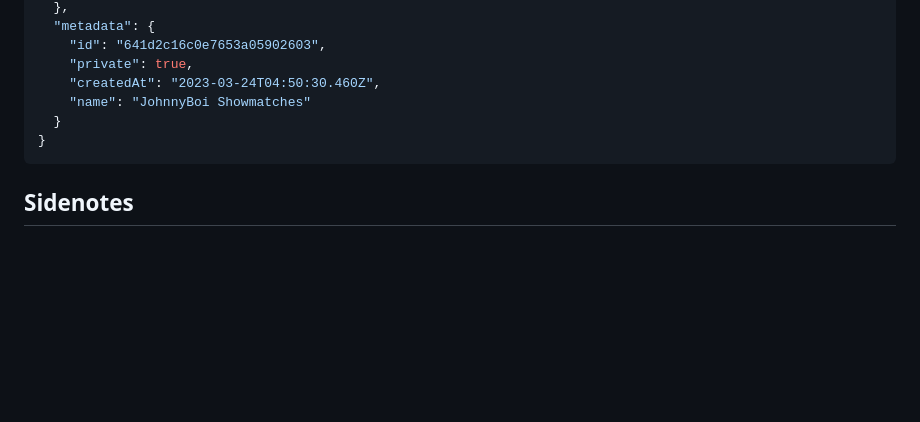
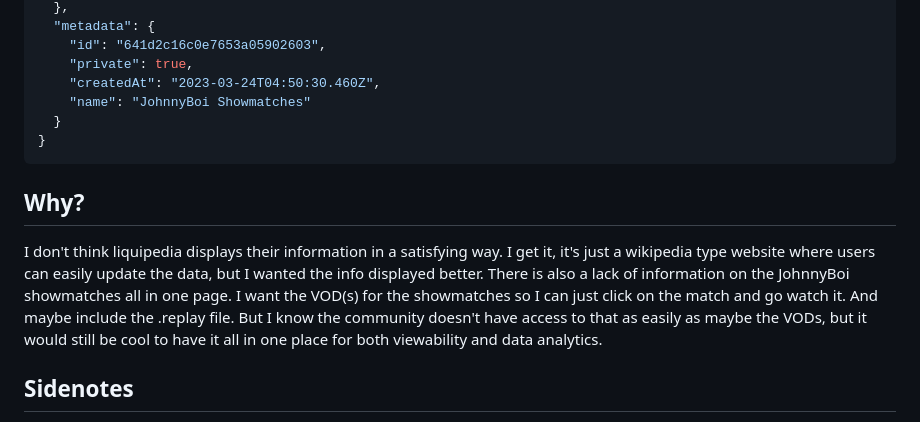
Before and after one commit to MaximilianPorter/johnnyboi-showmatches, a Markdown page: README.md, the part around the change. Drawn GitHub-style; blank space fills up the shorter version.

````diff
--- a/README.md
+++ b/README.md
@@ -112,6 +112,9 @@ async function getData() {
 }
 ```
 
+## Why?
+I don't think liquipedia displays their information in a satisfying way. I get it, it's just a wikipedia type website where users can easily update the data, but I wanted the info displayed better. There is also a lack of information on the JohnnyBoi showmatches all in one page. I want the VOD(s) for the showmatches so I can just click on the match and go watch it. And maybe include the .replay file. But I know the community doesn't have access to that as easily as maybe the VODs, but it would still be cool to have it all in one place for both viewability and data analytics.
+
 ## Sidenotes
 
 - I wish I had access to the replay files, but because liquipedia is community sourced, they don't have access in order to upload it. I would love to have the replay files, but for now my only solution might be to query ballchasing.com and attempt to find the showmatches on there. I already know they don't have all of them, so we'll see. idk.
````
